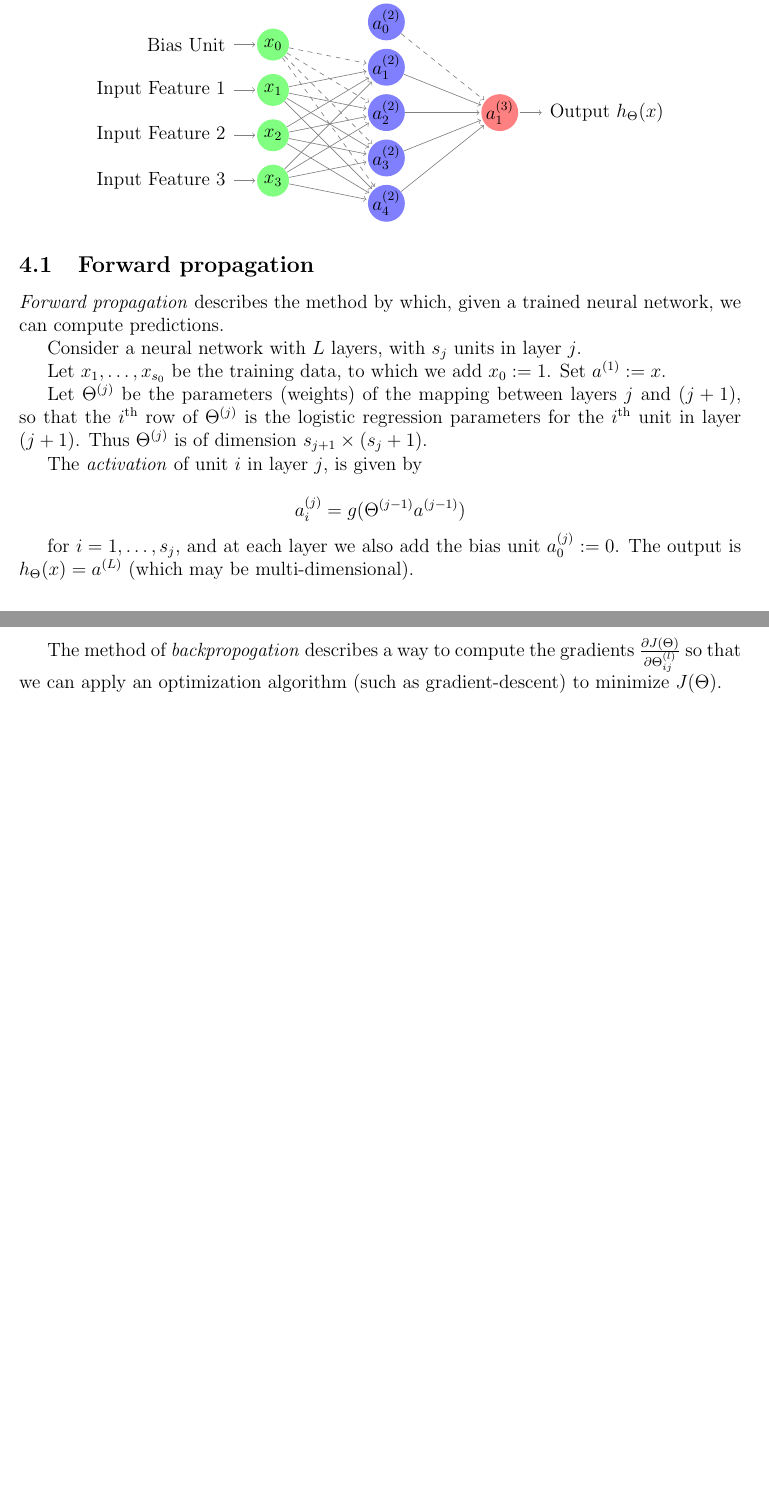
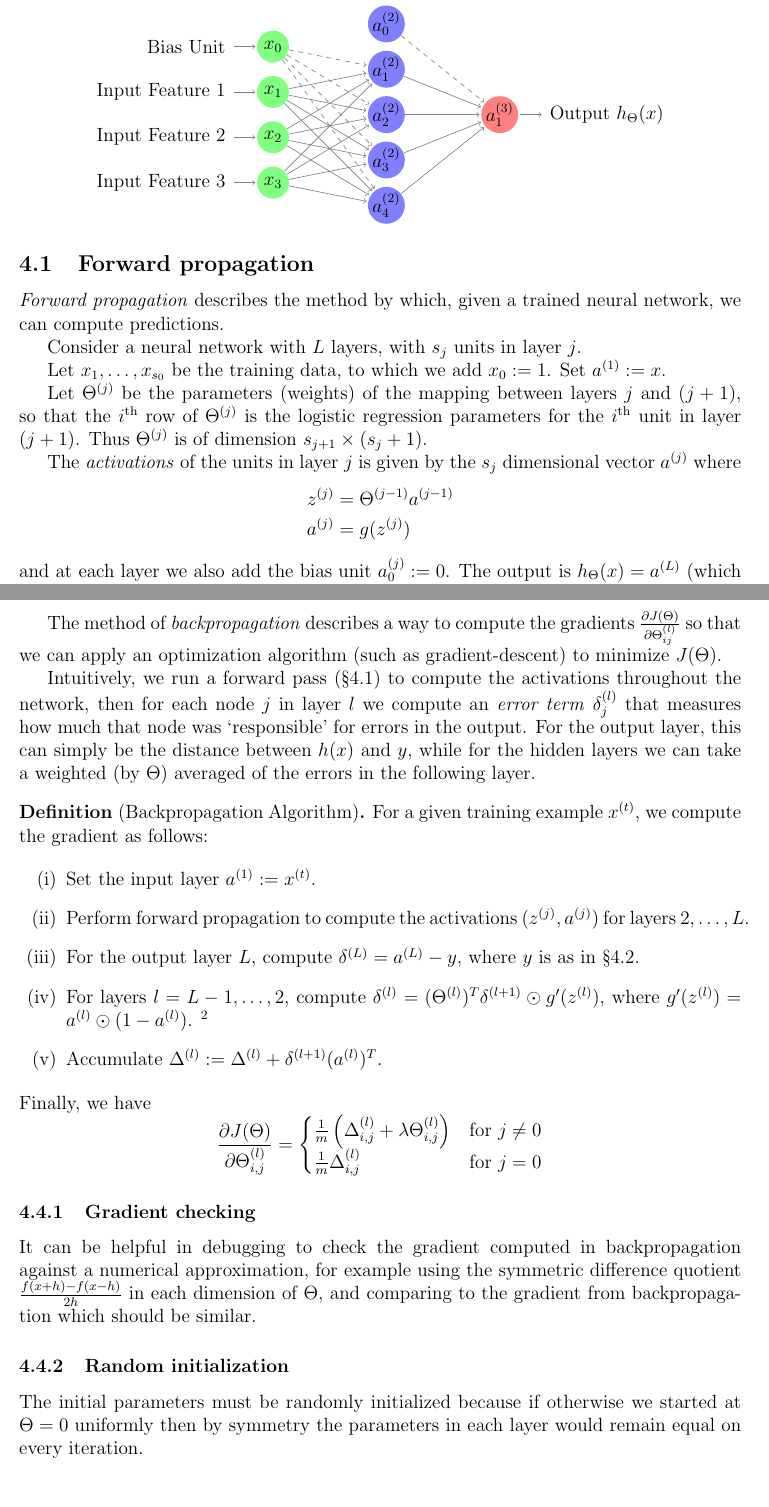
Before and after one commit to theopigott/machine-learning-notes, a LaTeX document (Machine Learning Notes.tex): two parts of pages 5 and 7 of 7, joined at a grey line, cut so that both start at the same text, the shorter picture padded with empty space. Compiled offline with pdfLaTeX.

Commit message:
add backprop method

```diff
--- a/Machine Learning Notes.tex
+++ b/Machine Learning Notes.tex
@@ -296,13 +296,12 @@ Let $x_1, \ldots, x_{s_0}$ be the training data, to which we add $x_0 := 1$. Set
 
 Let $\Theta^{(j)}$ be the parameters (weights) of the mapping between layers $j$ and $(j+1)$, so that the $i\textsuperscript{th}$ row of $\Theta^{(j)}$ is the logistic regression parameters for the $i\textsuperscript{th}$ unit in layer $(j+1)$. Thus $\Theta^{(j)}$ is of dimension $s_{j+1} \times (s_{j} + 1)$.
 
-The \emph{activation} of unit $i$ in layer $j$, is given by
-
-\[
-a_i^{(j)} = g(\Theta^{(j-1)} a^{(j-1)})
-\]
-
-for $i = 1, \ldots, s_j$, and at each layer we also add the bias unit $a_0^{(j)} := 0$. The output is $h_\Theta(x) = a^{(L)}$ (which may be multi-dimensional).
+The \emph{activations} of the units in layer $j$ is given by the $s_j$ dimensional vector $a^{(j)}$ where
+\begin{align*}
+z^{(j)} &= \Theta^{(j-1)} a^{(j-1)} \\
+a^{(j)} &= g(z^{(j)})
+\end{align*}
+and at each layer we also add the bias unit $a_0^{(j)} := 0$. The output is $h_\Theta(x) = a^{(L)}$ (which may be multi-dimensional).
 
 \subsection{Multiclass classification}
 \label{nn-multiclass}
@@ -415,5 +414,33 @@ where $h_{\Theta}(x^{(i)})$ is the prediction as obtained by forward-propogation
 \end{defn}
 
-The method of \emph{backpropogation} describes a way to compute the gradients $\frac{\partial J(\Theta)}{\partial \Theta_{ij}^{(l)}}$ so that we can apply an optimization algorithm (such as gradient-descent) to minimize $J(\Theta)$.
+The method of \emph{backpropagation} describes a way to compute the gradients $\frac{\partial J(\Theta)}{\partial \Theta_{ij}^{(l)}}$ so that we can apply an optimization algorithm (such as gradient-descent) to minimize $J(\Theta)$.
+
+Intuitively, we run a forward pass (\S\ref{fwd-prop}) to compute the activations throughout the network, then for each node $j$ in layer $l$ we compute an \emph{error term} $\delta_j^{(l)}$ that measures how much that node was `responsible' for errors in the output. For the output layer, this can simply be the distance between $h(x)$ and $y$, while for the hidden layers we can take a weighted (by $\Theta$) averaged of the errors in the following layer.
+
+\begin{defn}[Backpropagation Algorithm]
+For a given training example $x^{(t)}$, we compute the gradient as follows:
+
+\begin{enumerate}
+\item Set the input layer $a^{(1)} := x^{(t)}$.
+\item Perform forward propagation to compute the activations $(z^{(j)}, a^{(j)})$ for layers $2, \ldots, L$.
+\item For the output layer $L$, compute $\delta^{(L)} = a^{(L)} - y$, where $y$ is as in \S\ref{nn-multiclass}.
+\item For layers $l = L-1, \ldots, 2$, compute $\delta^{(l)} = (\Theta^{(l)} )^T \delta^{(l+1)} \odot g'(z^{(l)})$, where $g'(z^{(l)}) = a^{(l)} \odot (1 - a^{(l)})$. \footnote{Here I am using the notation $\odot$ to mean element-wise multiplication (i.e. $.*$ in Matlab).}
+\item Accumulate $\Delta^{(l)} := \Delta^{(l)} + \delta^{(l+1)} (a^{(l)})^T$.
+\end{enumerate}
+Finally, we have
+\[
+\frac{\partial J(\Theta)}{\partial \Theta_{i,j}^{(l)}} =
+\begin{cases}
+\frac{1}{m} \left( \Delta_{i,j}^{(l)}  + \lambda \Theta_{i, j}^{(l)} \right) & \text{for } j \neq 0 \\
+\frac{1}{m} \Delta_{i,j}^{(l)}  & \text{for } j = 0
+\end{cases}
+\]
+\end{defn}
+
+\subsubsection{Gradient checking}
+It can be helpful in debugging to check the gradient computed in backpropagation against a numerical approximation, for example using the symmetric difference quotient $f(x+h)-f(x-h) \over 2h$ in each dimension of $\Theta$, and comparing to the gradient from backpropagation which should be similar.
+
+\subsubsection{Random initialization}
+The initial parameters must be randomly initialized because if otherwise we started at $\Theta = 0$ uniformly then by symmetry the parameters in each layer would remain equal on every iteration.
 
 \end{document}
```
Also changed, not shown: Machine Learning Notes.pdf, Machine Learning Notes.tex (4 more changed lines).
